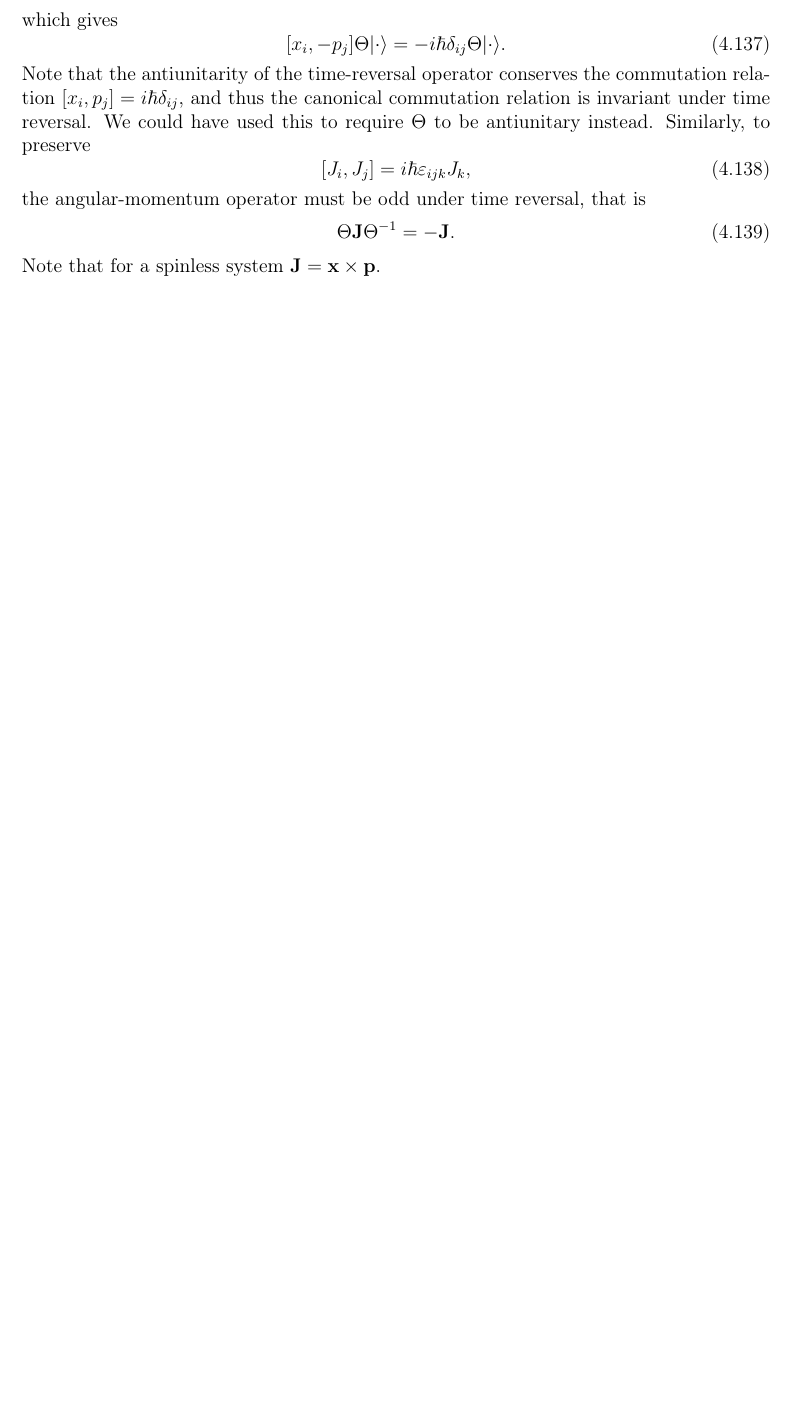
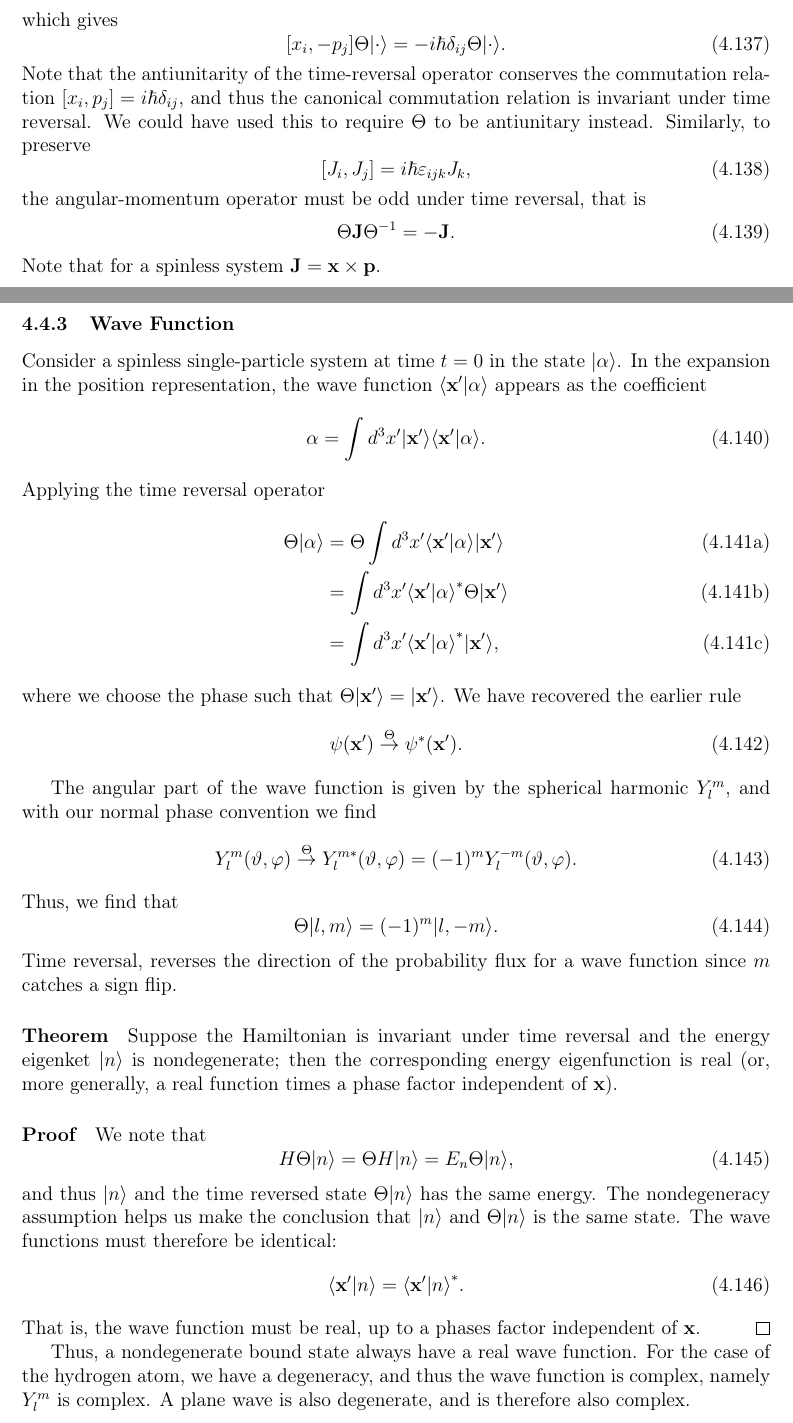
Before and after one commit to maxerikss/FYST89, a LaTeX document (Notes/main.tex, which reads Notes/paper/Chapter4.tex): part of page 35 of 55 before the commit and two parts of pages 35 and 36 of 57 after it, the two joined at a grey line, cut so that both start at the same text, the shorter picture padded with empty space. Compiled offline with pdfLaTeX.

Commit message:
section 4.4.3

```diff
--- a/Notes/paper/Chapter4.tex
+++ b/Notes/paper/Chapter4.tex
@@ -726,3 +726,52 @@ the angular-momentum operator must be odd under time reversal, that is
     \Theta \vec{J}\Theta^{-1} = -\vec{J}.
 \end{equation}
 Note that for a spinless system $\vec{J} = \vec{x} \times \vec{p}$.
+
+\subsubsection{Wave Function}
+Consider a spinless single-particle system at time $t=0$ in the state $\k{\alpha}$. In the expansion in the position representation, the wave function $\bk{\vec{x}'}{\alpha}$ appears as the coefficient
+\begin{equation}
+    \alpha = \int d^3 x' \k{\vec{x}'}\bk{\vec{x}'}{\alpha}.
+\end{equation}
+Applying the time reversal operator
+\begin{alphaAlign}
+    \Theta \k{\alpha} &= \Theta \int d^3 x' \bk{\vec{x}'}{\alpha} \k{\vec{x}'}\\
+    &= \int d^3 x' \bk{\vec{x}'}{\alpha}^* \Theta \k{\vec{x}'}\\
+    &= \int d^3 x' \bk{\vec{x}'}{\alpha}^* \k{\vec{x}'},
+\end{alphaAlign}
+where we choose the phase such that $\Theta \k{\vec{x}'} = \k{\vec{x}'}$. We have recovered the earlier rule
+\begin{equation}
+    \psi(\vec{x}') \overset{\Theta}{\to} \psi^*(\vec{x}').
+\end{equation}
+
+The angular part of the wave function is given by the spherical harmonic $Y_l^m$, and with our normal phase convention we find
+\begin{equation}
+    Y_l^m(\theta,\phi) \overset{\Theta}{\to} Y_l^{m*} (\theta, \phi) = (-1)^m Y_l^{-m}(\theta, \phi).
+\end{equation}
+Thus, we find that
+\begin{equation}
+    \Theta \k{l,m} = (-1)^m \k{l,-m}.
+\end{equation}
+Time reversal, reverses the direction of the probability flux for a wave function since $m$ catches a sign flip.
+
+\paragraph{Theorem} Suppose the Hamiltonian is invariant under time reversal and the energy eigenket $\k{n}$ is nondegenerate; then the corresponding energy eigenfunction is real (or, more generally, a real function times a phase factor independent of $\vec{x}$).
+
+\paragraph{Proof} We note that
+\begin{equation}
+    H\Theta \k{n} = \Theta H \k{n} = E_n \Theta \k{n},
+\end{equation}
+and thus $\k{n}$ and the time reversed state $\Theta\k{n}$ has the same energy. The nondegeneracy assumption helps us make the conclusion that $\k{n}$ and $\Theta\k{n}$ is the same state. The wave functions must therefore be identical:
+\begin{equation}
+    \bk{\vec{x}'}{n} = \bk{\vec{x}'}{n}^*.
+\end{equation}
+That is, the wave function must be real, up to a phases factor independent of $\vec{x}$. \qed
+
+Thus, a nondegenerate bound state always have a real wave function. For the case of the hydrogen atom, we have a degeneracy, and thus the wave function is complex, namely $Y_l^m$ is complex. A plane wave is also degenerate, and is therefore also complex.
+
+For a spinless system, the position wave function for a time reversed state is simply obtained by complex conjugation. If we instead consider the momentum wave function, we see a different result. Consider
+\begin{alphaAlign}
+    \Theta \k{\alpha} &= \Theta \int d^3 p' \bk{\vec{p}'}{\alpha} \k{\vec{p}'}\\
+    &= \int d^3 p'\bk{\vec{p}'}{\alpha}^* \Theta\k{\vec{p}'}\\
+    &= \int d^3 p'\bk{\vec{p}'}{\alpha}^* \k{-\vec{p}'}\\
+    &= \int d^3 p'\bk{-\vec{p}'}{\alpha}^* \k{\vec{p}'},
+\end{alphaAlign}
+where we do a substitution in the last step. Thus, for time reversal of the momentum wave function, we identify $\varphi^*(-\vec{p}')$ as the momentum wave function for the time reversed state.
```
Also changed, not shown: Notes/Notes.pdf, Notes/paper/Chapter4.tex (2 more changed lines).
